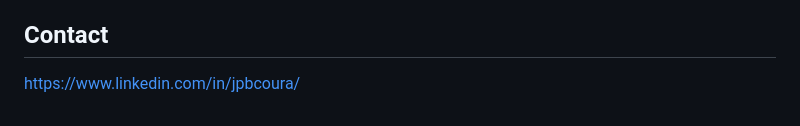
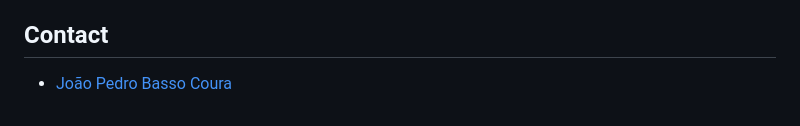
Before and after one commit to JoaoCoura/Cosmo---Space-AI, a Markdown page: README.md, the part around the change. Drawn GitHub-style.

```diff
--- a/README.md
+++ b/README.md
@@ -19,4 +19,4 @@ The main goal of Cosmo - Space AI is to inspire curiosity and expand knowledge a
 Cosmo - Space AI was developed using JavaScript, CSS, and HTML for a user-friendly interface. The project was created in Visual Studio Code, which offered a suitable environment for coding and debugging. With these tools, Cosmo - Space AI encourages learning about the universe and helps users explore scientific concepts.
 
 ## Contact
-https://www.linkedin.com/in/jpbcoura/
+- [João Pedro Basso Coura](https://www.linkedin.com/in/jpbcoura/)
```
